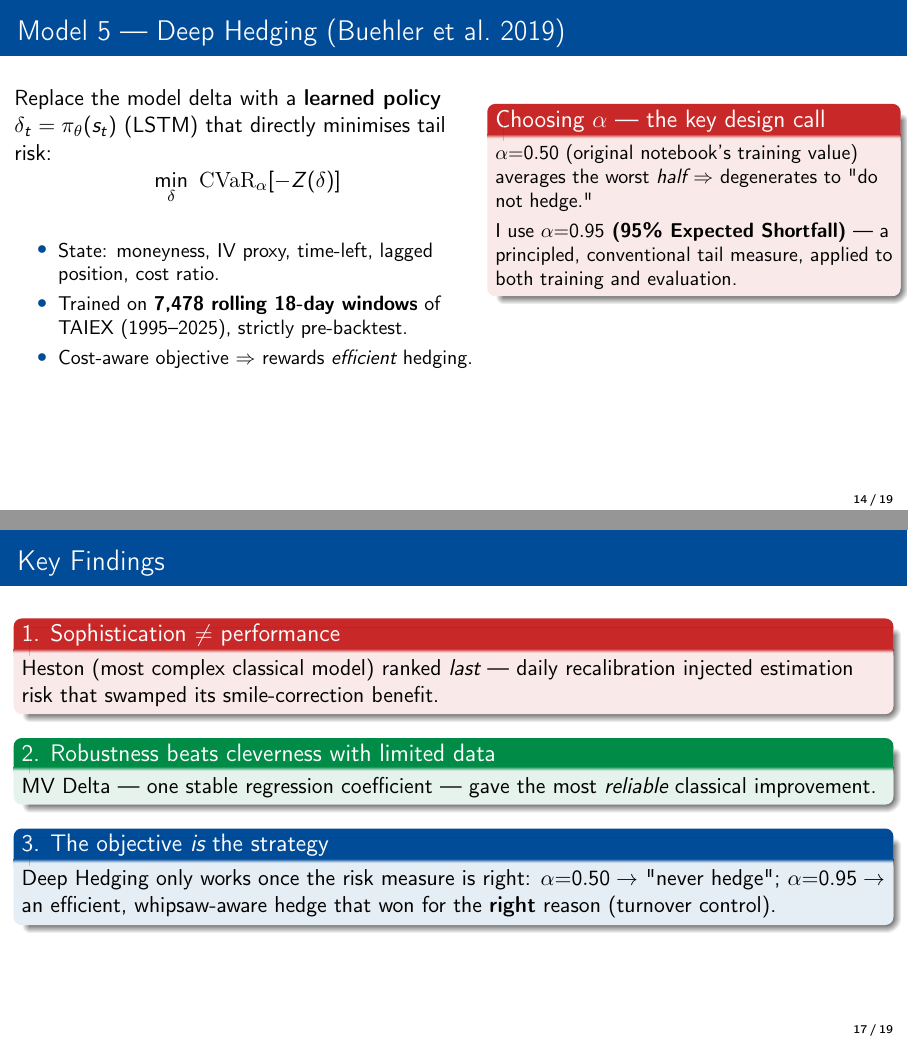
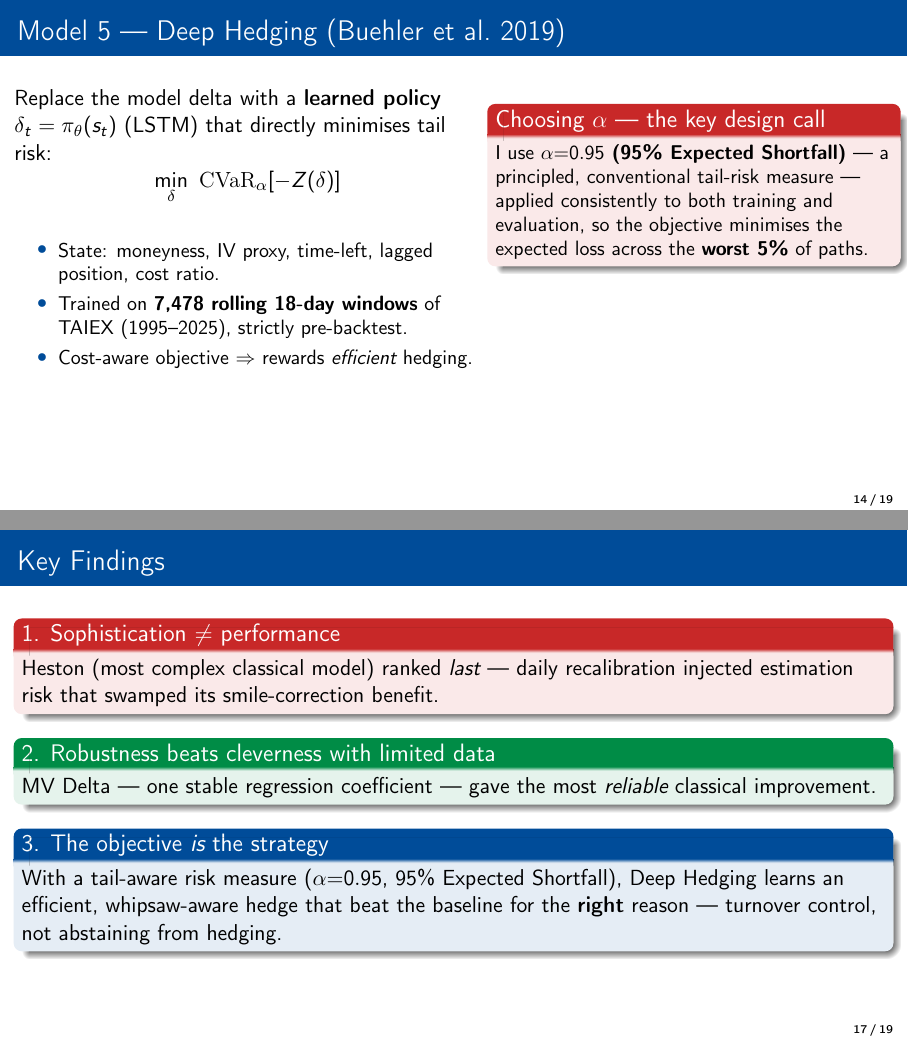
Before and after one commit to MaxChiu1122/Delta_Hedging_Strategy, LaTeX slides (Delta_Hedging_Presentation.tex): pages 19 and 23 of 27, joined at a grey line. Compiled offline with pdfLaTeX.

Commit message:
Presentation: drop alpha=0.50 references, keep only alpha=0.95
The report does not compare alpha levels, so the alpha=0.50 contrast on the
Model 5 intro and Key Findings slides is unnecessary. Reworded both to state
the alpha=0.95 (95% Expected Shortfall) choice on its own.

Co-Authored-By: Claude Opus 4.8 <noreply@anthropic.com>

```diff
--- a/Delta_Hedging_Presentation.tex
+++ b/Delta_Hedging_Presentation.tex
@@ -357,8 +357,7 @@
     \column{0.46\textwidth}
       \begin{alertblock}{Choosing $\alpha$ --- the key design call}
         \small
-        $\alpha{=}0.50$ (original notebook's training value) averages the worst \emph{half} $\Rightarrow$ degenerates to "do not hedge."\\[0.3em]
-        I use \textbf{$\alpha{=}0.95$ (95\% Expected Shortfall)} --- a principled, conventional tail measure, applied to both training and evaluation.
+        I use \textbf{$\alpha{=}0.95$ (95\% Expected Shortfall)} --- a principled, conventional tail-risk measure --- applied consistently to both training and evaluation, so the objective minimises the expected loss across the \textbf{worst 5\%} of paths.
       \end{alertblock}
   \end{columns}
 \end{frame}
@@ -423,7 +422,7 @@
     MV Delta --- one stable regression coefficient --- gave the most \emph{reliable} classical improvement.
   \end{exampleblock}
   \begin{block}{3. The objective \emph{is} the strategy}
-    Deep Hedging only works once the risk measure is right: $\alpha{=}0.50 \to$ "never hedge"; $\alpha{=}0.95 \to$ an efficient, whipsaw-aware hedge that won for the \textbf{right} reason (turnover control).
+    With a tail-aware risk measure ($\alpha{=}0.95$, 95\% Expected Shortfall), Deep Hedging learns an efficient, whipsaw-aware hedge that beat the baseline for the \textbf{right} reason --- turnover control, not abstaining from hedging.
   \end{block}
 \end{frame}
 
```
Also changed, not shown: Delta_Hedging_Presentation.pdf.
